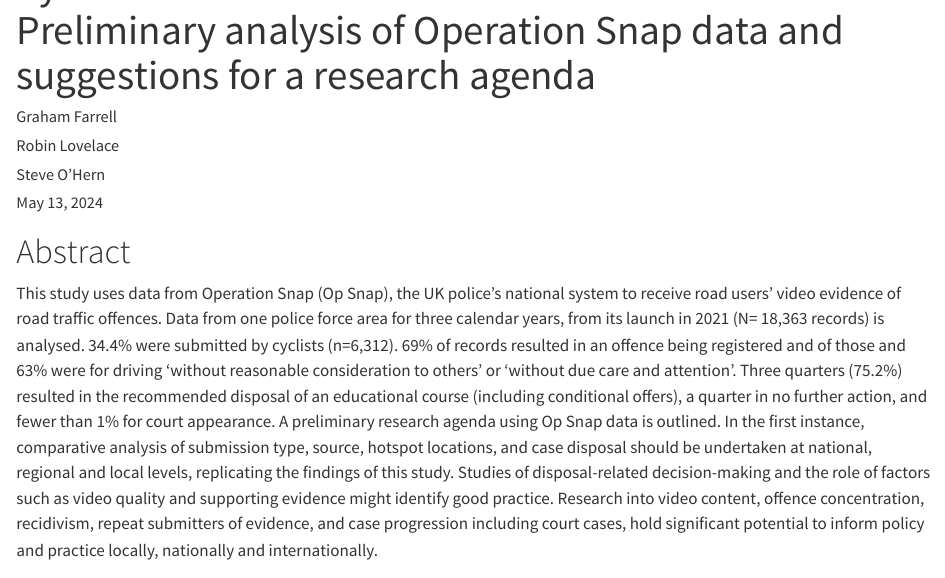
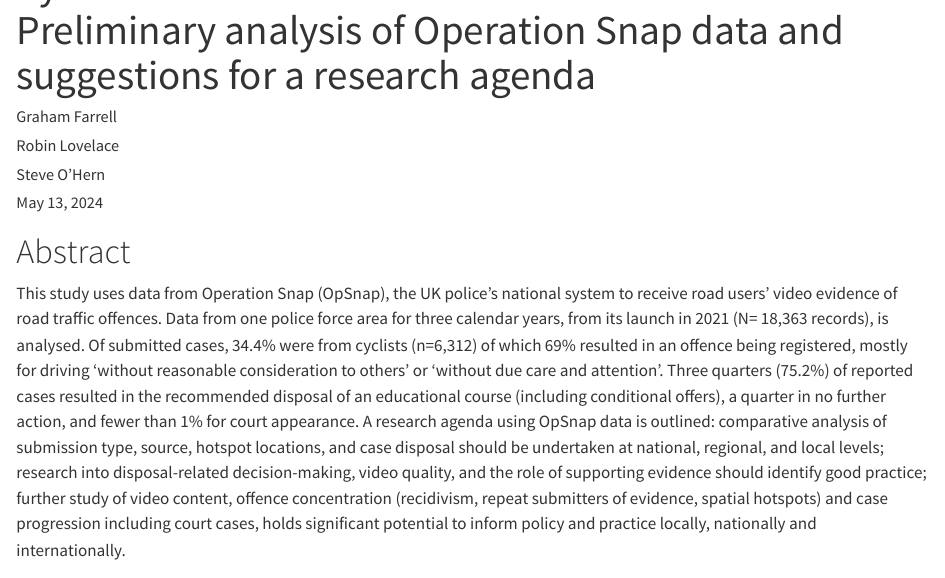
Before and after one commit to ITSLeeds/opsnap, a Quarto document (paper.qmd): the page in a window 1100 px wide, from 60 px down. Rendered offline with R 4.5, knitr and Pandoc in place of Quarto, with nearby package versions; some code elsewhere in the file could not run offline.

Commit message:
Intro-start

````diff
--- a/paper.qmd
+++ b/paper.qmd
@@ -44,10 +44,10 @@ author:
 keywords:
   - Cycling
   - Hotspots
-  - Road Safety
-  - Active Travel
-  - Transport Planning
-  - Near Misses
+  - Road safety
+  - Video evidence
+  - Dashcam
+  - Near misses
 date: last-modified
 format:
   # pdf: default
@@ -56,7 +56,7 @@ format:
 linenumbers: true # Add (continuous) line numbers?
 doublespacing: false # Double space the PDF output?
 runninghead: "Preprint" # The text on the top of each page of the output
-authorcols: false # Should authors be listed in a single column (default) or in multiple columns (`authorcols: true`)
+authorcols: true # Should authors be listed in a single column (default) or in multiple columns (`authorcols: true`)
 ---
 
 ```{r, include = FALSE}
@@ -74,15 +74,11 @@ library(opsnap)
 
 # Abstract {.unnumbered}
 
-This study uses data from Operation Snap (Op Snap), the UK police’s national system to receive road users’ video evidence of road traffic offences.
-Data from one police force area for three calendar years, from its launch in 2021 (N= 18,363 records) is analysed.
-34.4% were submitted by cyclists (n=6,312).
-69% of records resulted in an offence being registered and of those and 63% were for driving ‘without reasonable consideration to others’ or ‘without due care and attention’.
-Three quarters (75.2%) resulted in the recommended disposal of an educational course (including conditional offers), a quarter in no further action, and fewer than 1% for court appearance.
-A preliminary research agenda using Op Snap data is outlined.
-In the first instance, comparative analysis of submission type, source, hotspot locations, and case disposal should be undertaken at national, regional and local levels, replicating the findings of this study.
-Studies of disposal-related decision-making and the role of factors such as video quality and supporting evidence might identify good practice.
-Research into video content, offence concentration, recidivism, repeat submitters of evidence, and case progression including court cases, hold significant potential to inform policy and practice locally, nationally and internationally.
+This study uses data from Operation Snap (OpSnap), the UK police’s national system to receive road users’ video evidence of road traffic offences.
+Data from one police force area for three calendar years, from its launch in 2021 (N= 18,363 records), is analysed.
+Of submitted cases, 34.4% were from cyclists (n=6,312) of which 69% resulted in an offence being registered, mostly for driving ‘without reasonable consideration to others’ or ‘without due care and attention’.
+Three quarters (75.2%) of reported cases resulted in the recommended disposal of an educational course (including conditional offers), a quarter in no further action, and fewer than 1% for court appearance.
+A research agenda using OpSnap data is outlined: comparative analysis of submission type, source, hotspot locations, and case disposal should be undertaken at national, regional, and local levels; research into disposal-related decision-making, video quality, and the role of supporting evidence should identify good practice; further study of video content, offence concentration (recidivism, repeat submitters of evidence, spatial hotspots) and case progression including court cases, holds significant potential to inform policy and practice locally, nationally and internationally.
 
 
 # Introduction
````
Also changed, not shown: paper.qmd (4 more changed lines).
